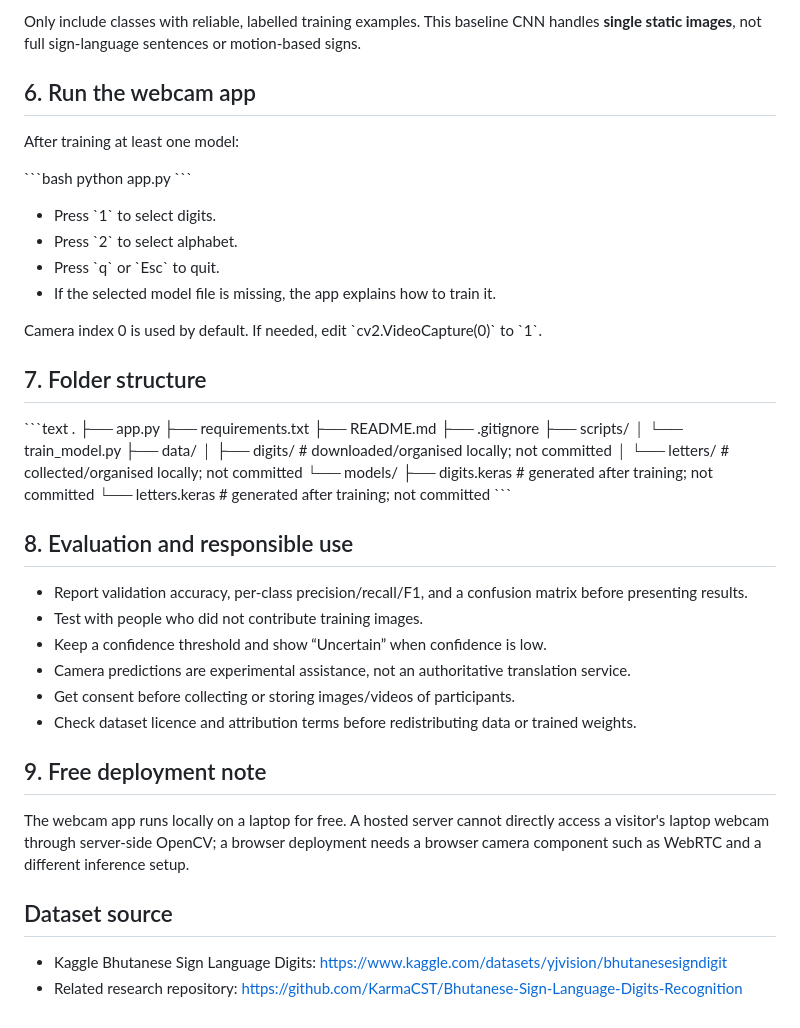
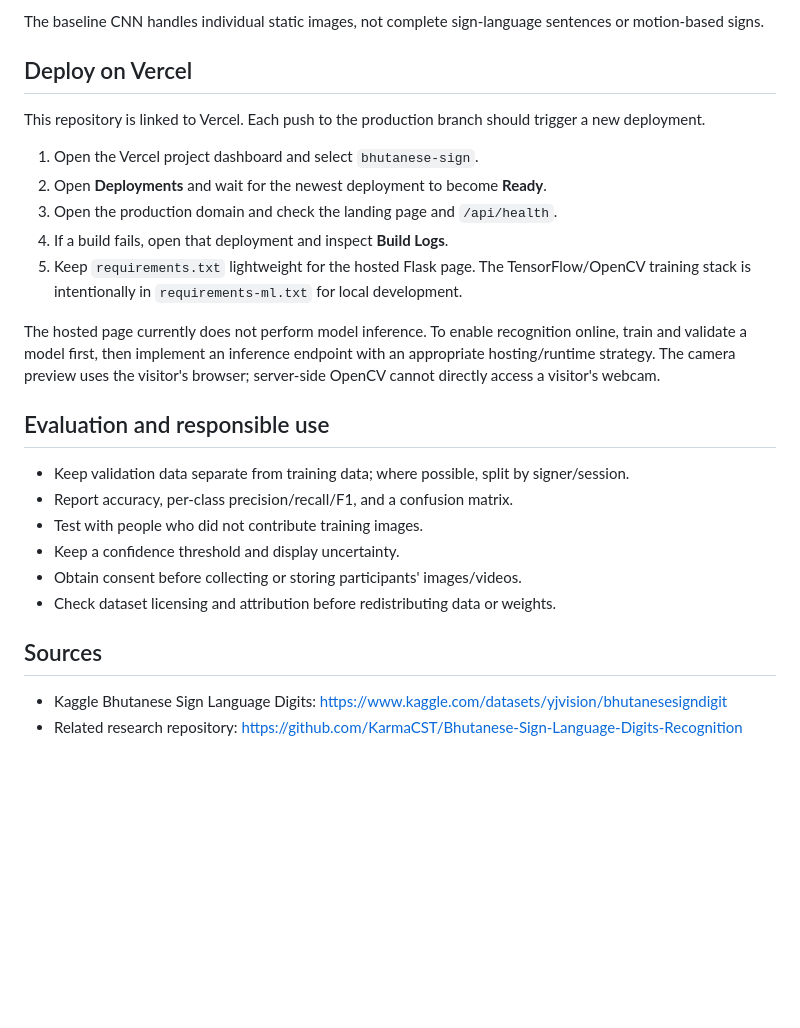
Before and after one commit to kinleydorji872/bhutanese_sign, a Markdown page: README.md, the part around one of its changes. GitHub-like rendering; blank space fills up the shorter version.

Commit message:
Document Vercel web demo and local machine-learning workflow

```diff
--- a/README.md
+++ b/README.md
@@ -106,53 +95,28 @@ python scripts/train_model.py --data data/letters --output models/letters.keras
 
-Only include classes with reliable, labelled training examples. This baseline CNN handles **single static images**, not full sign-language sentences or motion-based signs.
+The baseline CNN handles individual static images, not complete sign-language sentences or motion-based signs.
 
-## 6. Run the webcam app
+## Deploy on Vercel
 
-After training at least one model:
+This repository is linked to Vercel. Each push to the production branch should trigger a new deployment.
 
-\`\`\`bash
-python app.py
-\`\`\`
+1. Open the Vercel project dashboard and select `bhutanese-sign`.
+2. Open **Deployments** and wait for the newest deployment to become **Ready**.
+3. Open the production domain and check the landing page and `/api/health`.
+4. If a build fails, open that deployment and inspect **Build Logs**.
+5. Keep `requirements.txt` lightweight for the hosted Flask page. The TensorFlow/OpenCV training stack is intentionally in `requirements-ml.txt` for local development.
 
-- Press \`1\` to select digits.
-- Press \`2\` to select alphabet.
-- Press \`q\` or \`Esc\` to quit.
-- If the selected model file is missing, the app explains how to train it.
+The hosted page currently does not perform model inference. To enable recognition online, train and validate a model first, then implement an inference endpoint with an appropriate hosting/runtime strategy. The camera preview uses the visitor's browser; server-side OpenCV cannot directly access a visitor's webcam.
 
-Camera index 0 is used by default. If needed, edit \`cv2.VideoCapture(0)\` to \`1\`.
+## Evaluation and responsible use
 
-## 7. Folder structure
+- Keep validation data separate from training data; where possible, split by signer/session.
+- Report accuracy, per-class precision/recall/F1, and a confusion matrix.
+- Test with people who did not contribute training images.
+- Keep a confidence threshold and display uncertainty.
+- Obtain consent before collecting or storing participants' images/videos.
+- Check dataset licensing and attribution before redistributing data or weights.
 
-\`\`\`text
-.
-├── app.py
-├── requirements.txt
-├── README.md
-├── .gitignore
-├── scripts/
-│   └── train_model.py
-├── data/
-│   ├── digits/       # downloaded/organised locally; not committed
-│   └── letters/      # collected/organised locally; not committed
-└── models/
-    ├── digits.keras  # generated after training; not committed
-    └── letters.keras # generated after training; not committed
-\`\`\`
-
-## 8. Evaluation and responsible use
-
-- Report validation accuracy, per-class precision/recall/F1, and a confusion matrix before presenting results.
-- Test with people who did not contribute training images.
-- Keep a confidence threshold and show “Uncertain” when confidence is low.
-- Camera predictions are experimental assistance, not an authoritative translation service.
-- Get consent before collecting or storing images/videos of participants.
-- Check dataset licence and attribution terms before redistributing data or trained weights.
-
-## 9. Free deployment note
-
-The webcam app runs locally on a laptop for free. A hosted server cannot directly access a visitor's laptop webcam through server-side OpenCV; a browser deployment needs a browser camera component such as WebRTC and a different inference setup.
-
-## Dataset source
+## Sources
 
 - Kaggle Bhutanese Sign Language Digits: https://www.kaggle.com/datasets/yjvision/bhutanesesigndigit
 - Related research repository: https://github.com/KarmaCST/Bhutanese-Sign-Language-Digits-Recognition
```
Also changed, not shown: other parts of README.md (+53 -64 lines).
